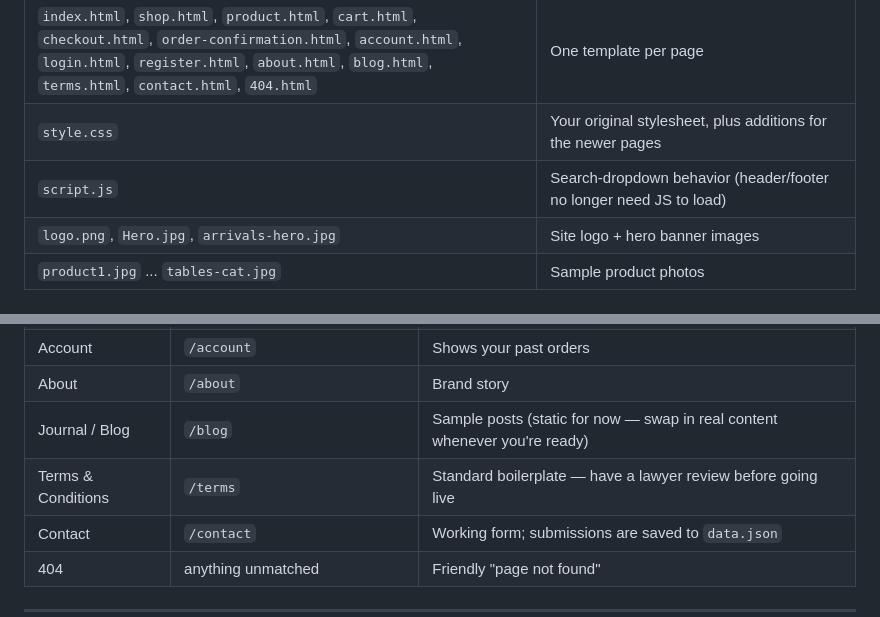
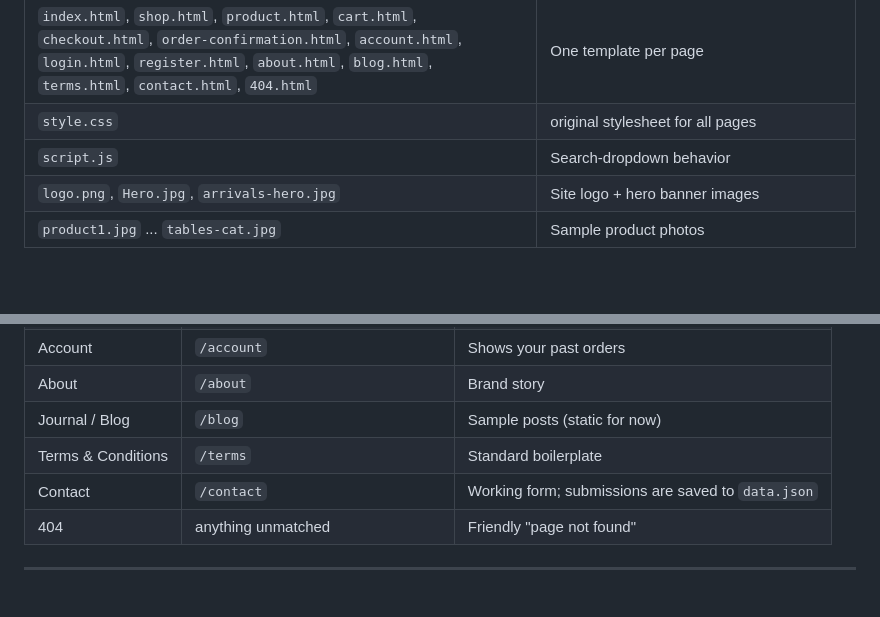
Before and after one commit to nahor006-lang/CodeAlpha_EcommerceStore, a Markdown page: README.md, 2 parts joined by grey strips. Drawn GitHub-style; blank space fills up the shorter version.

```diff
--- a/README.md
+++ b/README.md
@@ -106,8 +106,8 @@ http://localhost:3000
 | `pages-routes.js` | About, Blog, Terms, Contact |
 | `header.html`, `footer.html` | Included on every page |
 | `index.html`, `shop.html`, `product.html`, `cart.html`, `checkout.html`, `order-confirmation.html`, `account.html`, `login.html`, `register.html`, `about.html`, `blog.html`, `terms.html`, `contact.html`, `404.html` | One template per page |
-| `style.css` | Your original stylesheet, plus additions for the newer pages |
-| `script.js` | Search-dropdown behavior (header/footer no longer need JS to load) |
+| `style.css` | original stylesheet for all pages |
+| `script.js` | Search-dropdown behavior |
 | `logo.png`, `Hero.jpg`, `arrivals-hero.jpg` | Site logo + hero banner images |
 | `product1.jpg` ... `tables-cat.jpg` | Sample product photos |
 
@@ -125,8 +125,8 @@ http://localhost:3000
 | Login | `/login` | Signs in, remembers where you were headed |
 | Account | `/account` | Shows your past orders |
 | About | `/about` | Brand story |
-| Journal / Blog | `/blog` | Sample posts (static for now — swap in real content whenever you're ready) |
-| Terms & Conditions | `/terms` | Standard boilerplate — have a lawyer review before going live |
+| Journal / Blog | `/blog` | Sample posts (static for now) |
+| Terms & Conditions | `/terms` | Standard boilerplate |
 | Contact | `/contact` | Working form; submissions are saved to `data.json` |
 | 404 | anything unmatched | Friendly "page not found" |
 
```
